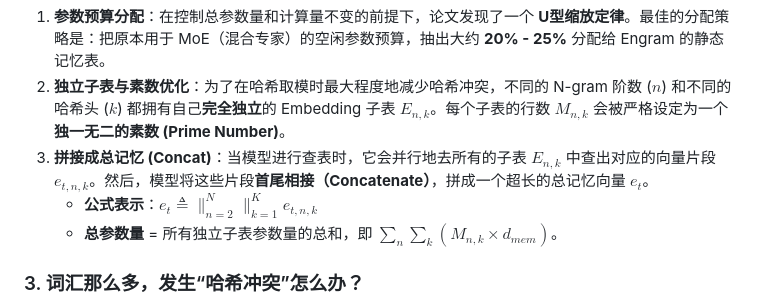
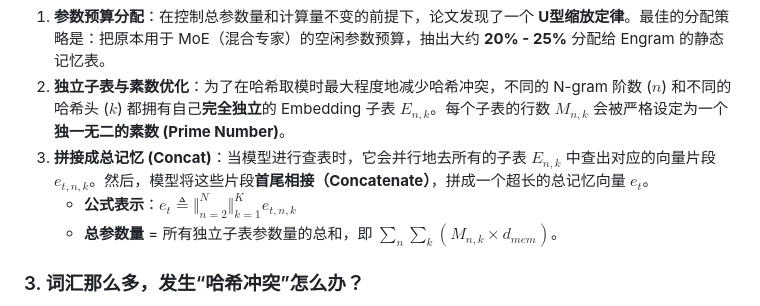
Before and after one commit to husichao666/AI_learning_notebook, a Markdown page: modules/engram/README.md, the part around one of its changes. Drawn GitHub-style.

Commit message:
Update README for Engram module to improve clarity and formatting, including adjustments to tokenization example and mathematical notation for concatenated memory vector.

```diff
--- a/modules/engram/README.md
+++ b/modules/engram/README.md
@@ -53,7 +53,7 @@ Engram 模块作为一个即插即用的组件，插入到 Transformer 的特定
 1. **参数预算分配**：在控制总参数量和计算量不变的前提下，论文发现了一个 **U型缩放定律**。最佳的分配策略是：把原本用于 MoE（混合专家）的空闲参数预算，抽出大约 **20% - 25%** 分配给 Engram 的静态记忆表。
 2. **独立子表与素数优化**：为了在哈希取模时最大程度地减少哈希冲突，不同的 N-gram 阶数 ($n$) 和不同的哈希头 ($k$) 都拥有自己**完全独立**的 Embedding 子表 $E_{n,k}$。每个子表的行数 $M_{n,k}$ 会被严格设定为一个**独一无二的素数 (Prime Number)**。
 3. **拼接成总记忆 (Concat)**：当模型进行查表时，它会并行地去所有的子表 $E_{n,k}$ 中查出对应的向量片段 $e_{t,n,k}$。然后，模型将这些片段**首尾相接（Concatenate）**，拼成一个超长的总记忆向量 $e_t$。
-   - **公式表示**：$e_t \triangleq \big\|_{n=2}^{N} \big\|_{k=1}^{K} e_{t,n,k}$
+   - **公式表示**：$e_t \triangleq \big\Vert_{n=2}^{N} \big\Vert_{k=1}^{K} e_{t,n,k}$
    - **总参数量** = 所有独立子表参数量的总和，即 $\sum_{n} \sum_{k} (M_{n,k} \times d_{mem})$。
 
 ### 3. 词汇那么多，发生“哈希冲突”怎么办？
```
Also changed, not shown: other parts of modules/engram/README.md (+1 -1 lines).
